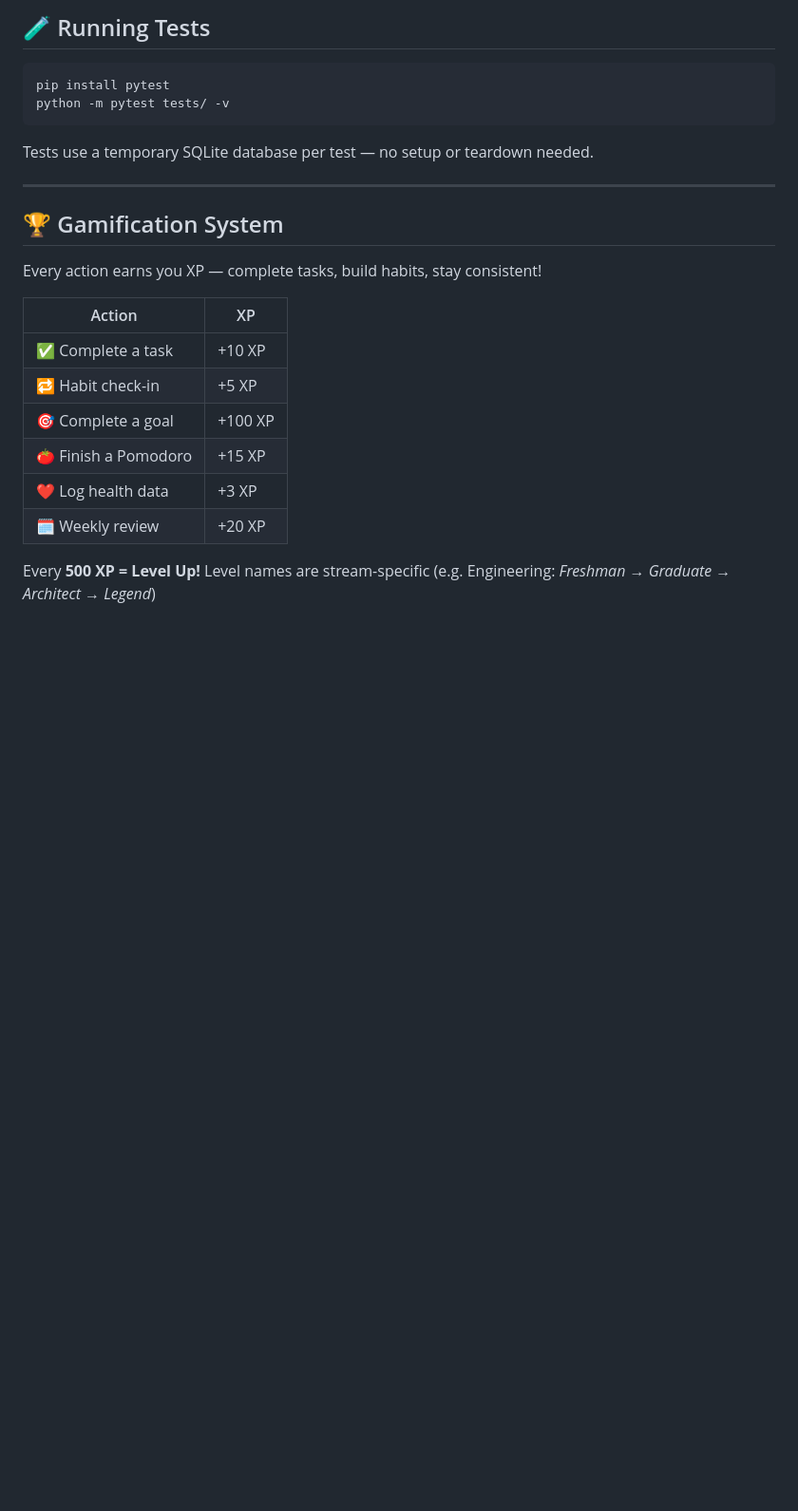
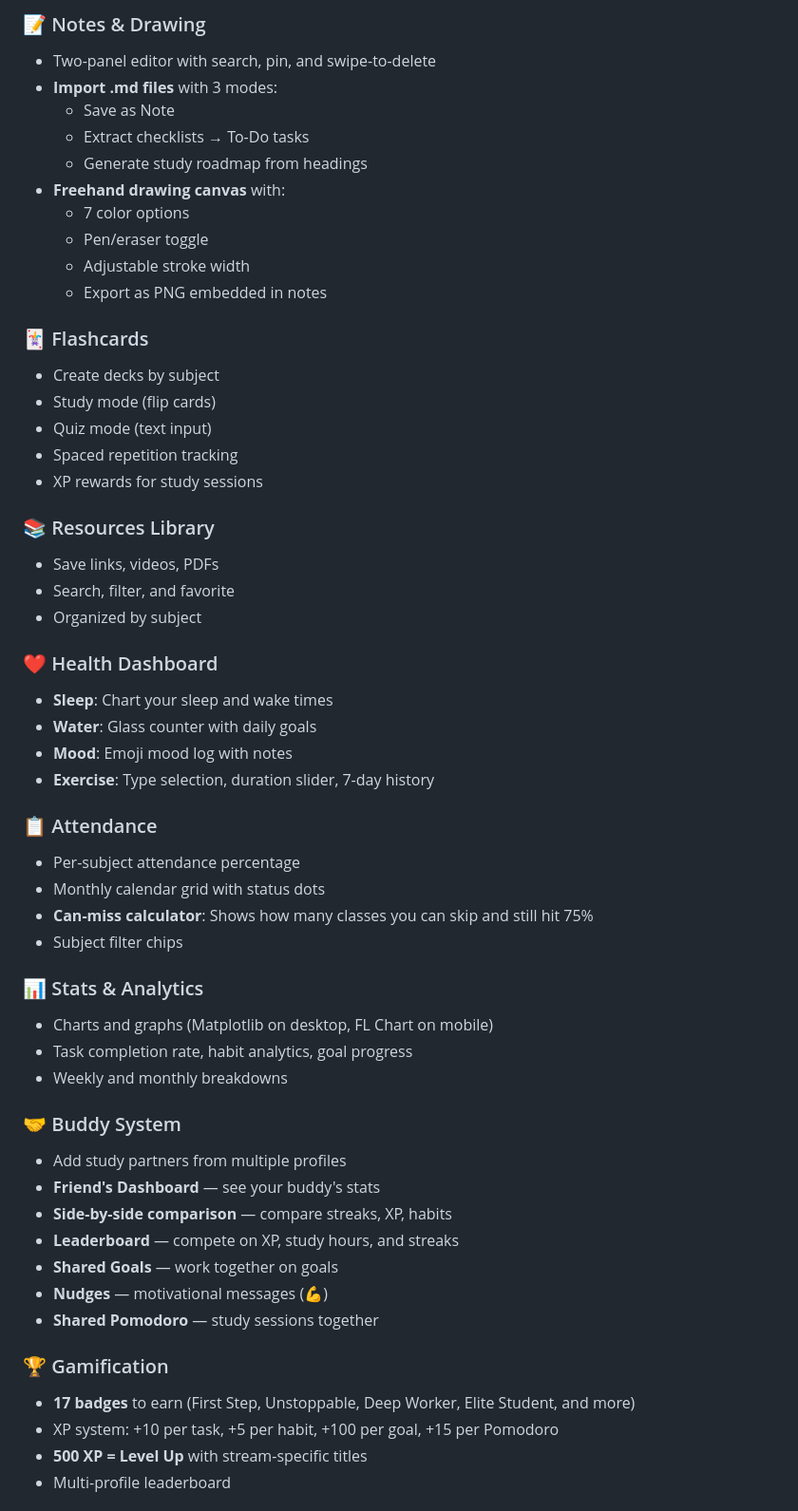
Before and after one commit to Prudhvipallav/Study-tracker, a Markdown page: README.md, the part around one of its changes. Shown at 95% size. GitHub-like rendering; blank space fills up the shorter version.

````diff
--- a/README.md
+++ b/README.md
@@ -77,27 +81,57 @@ The **onboarding wizard** will guide you through creating your first profile on
 
-## 🧪 Running Tests
+### 📝 Notes & Drawing
+- Two-panel editor with search, pin, and swipe-to-delete
+- **Import .md files** with 3 modes:
+  - Save as Note
+  - Extract checklists → To-Do tasks
+  - Generate study roadmap from headings
+- **Freehand drawing canvas** with:
+  - 7 color options
+  - Pen/eraser toggle
+  - Adjustable stroke width
+  - Export as PNG embedded in notes
 
-```bash
-pip install pytest
-python -m pytest tests/ -v
-```
+### 🃏 Flashcards
+- Create decks by subject
+- Study mode (flip cards)
+- Quiz mode (text input)
+- Spaced repetition tracking
+- XP rewards for study sessions
 
-Tests use a temporary SQLite database per test — no setup or teardown needed.
+### 📚 Resources Library
+- Save links, videos, PDFs
+- Search, filter, and favorite
+- Organized by subject
 
----
+### ❤️ Health Dashboard
+- **Sleep**: Chart your sleep and wake times
+- **Water**: Glass counter with daily goals
+- **Mood**: Emoji mood log with notes
+- **Exercise**: Type selection, duration slider, 7-day history
 
-## 🏆 Gamification System
+### 📋 Attendance
+- Per-subject attendance percentage
+- Monthly calendar grid with status dots
+- **Can-miss calculator**: Shows how many classes you can skip and still hit 75%
+- Subject filter chips
 
-Every action earns you XP — complete tasks, build habits, stay consistent!
+### 📊 Stats & Analytics
+- Charts and graphs (Matplotlib on desktop, FL Chart on mobile)
+- Task completion rate, habit analytics, goal progress
+- Weekly and monthly breakdowns
 
-| Action | XP |
-|--------|-----|
-| ✅ Complete a task | +10 XP |
-| 🔁 Habit check-in | +5 XP |
-| 🎯 Complete a goal | +100 XP |
-| 🍅 Finish a Pomodoro | +15 XP |
-| ❤️ Log health data | +3 XP |
-| 🗓 Weekly review | +20 XP |
+### 🤝 Buddy System
+- Add study partners from multiple profiles
+- **Friend's Dashboard** — see your buddy's stats
+- **Side-by-side comparison** — compare streaks, XP, habits
+- **Leaderboard** — compete on XP, study hours, and streaks
+- **Shared Goals** — work together on goals
+- **Nudges** — motivational messages (💪)
+- **Shared Pomodoro** — study sessions together
 
-Every **500 XP = Level Up!** Level names are stream-specific (e.g. Engineering: *Freshman → Graduate → Architect → Legend*)
+### 🏆 Gamification
+- **17 badges** to earn (First Step, Unstoppable, Deep Worker, Elite Student, and more)
+- XP system: +10 per task, +5 per habit, +100 per goal, +15 per Pomodoro
+- **500 XP = Level Up** with stream-specific titles
+- Multi-profile leaderboard
 
````
Also changed, not shown: other parts of README.md (+250 -88 lines).
